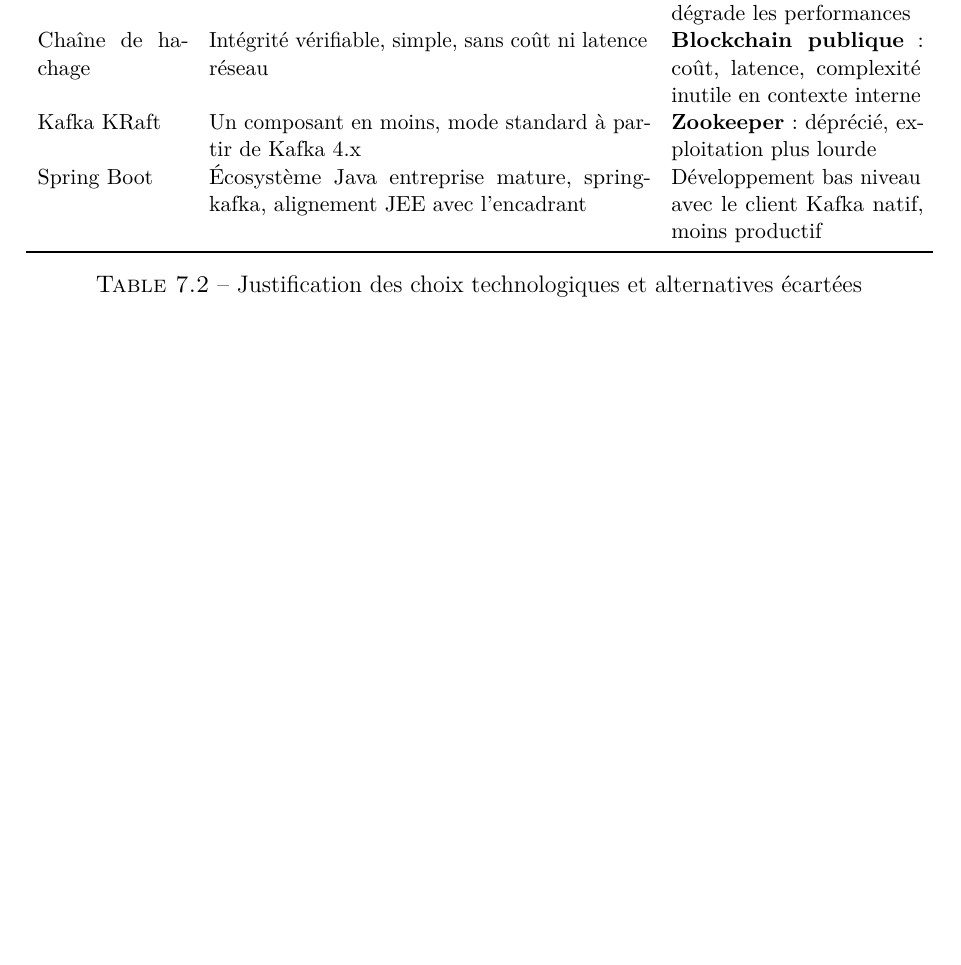
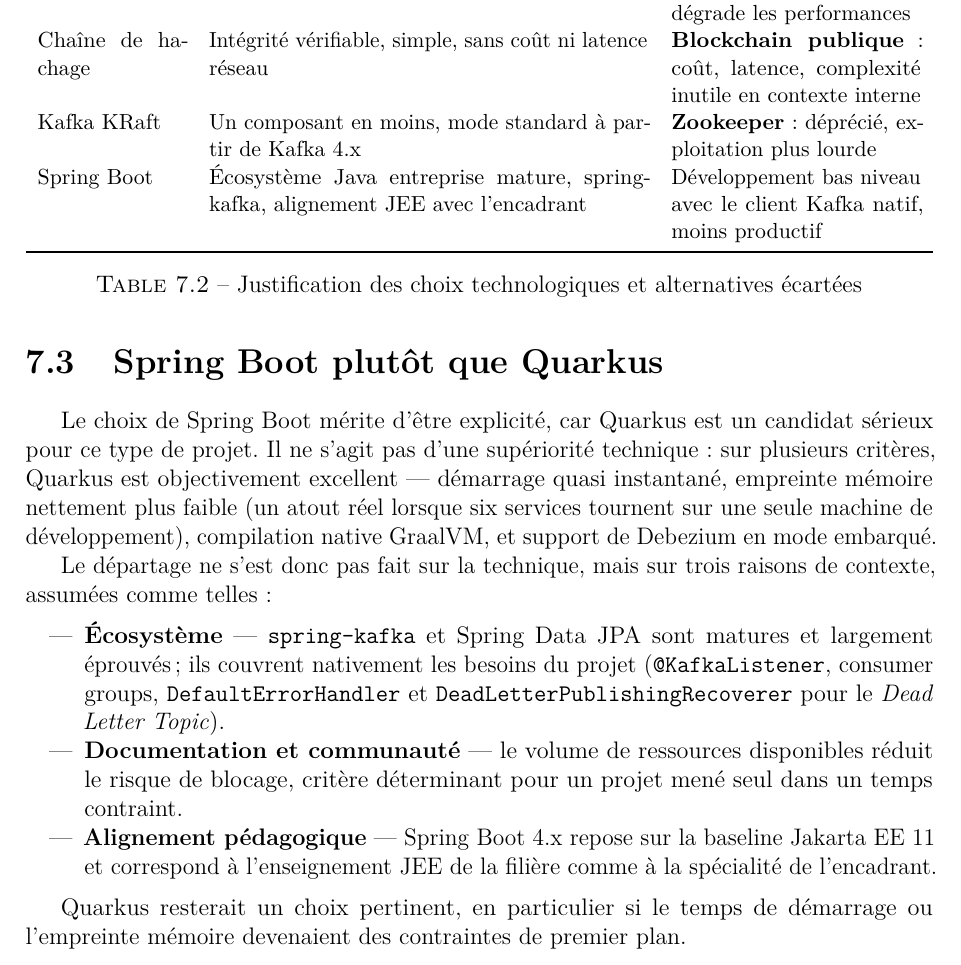
Before and after one commit to Wvssim/cdc-streaming-pipeline, a LaTeX document (docs/cahier-des-charges.tex): part of page 21 of 37, cut so that both start at the same text, the shorter picture padded with empty space. Compiled offline with pdfLaTeX.

Commit message:
docs: ajoute la justification spring boot vs quarkus

```diff
--- a/docs/cahier-des-charges.tex
+++ b/docs/cahier-des-charges.tex
@@ -600,6 +600,20 @@
 \caption{Justification des choix technologiques et alternatives \'ecart\'ees}
 \end{table}
 
+\section{Spring Boot plut\^ot que Quarkus}
+
+Le choix de Spring Boot m\'erite d'\^etre explicit\'e, car Quarkus est un candidat s\'erieux pour ce type de projet. Il ne s'agit pas d'une sup\'eriorit\'e technique~: sur plusieurs crit\`eres, Quarkus est objectivement excellent --- d\'emarrage quasi instantan\'e, empreinte m\'emoire nettement plus faible (un atout r\'eel lorsque six services tournent sur une seule machine de d\'eveloppement), compilation native GraalVM, et support de Debezium en mode embarqu\'e.
+
+Le d\'epartage ne s'est donc pas fait sur la technique, mais sur trois raisons de contexte, assum\'ees comme telles~:
+
+\begin{itemize}[noitemsep]
+  \item \textbf{\'Ecosyst\`eme} --- \texttt{spring-kafka} et Spring Data JPA sont matures et largement \'eprouv\'es~; ils couvrent nativement les besoins du projet (\texttt{@KafkaListener}, consumer groups, \texttt{DefaultErrorHandler} et \texttt{DeadLetterPublishingRecoverer} pour le \emph{Dead Letter Topic}).
+  \item \textbf{Documentation et communaut\'e} --- le volume de ressources disponibles r\'eduit le risque de blocage, crit\`ere d\'eterminant pour un projet men\'e seul dans un temps contraint.
+  \item \textbf{Alignement p\'edagogique} --- Spring Boot~4.x repose sur la baseline Jakarta~EE~11 et correspond \`a l'enseignement JEE de la fili\`ere comme \`a la sp\'ecialit\'e de l'encadrant.
+\end{itemize}
+
+Quarkus resterait un choix pertinent, en particulier si le temps de d\'emarrage ou l'empreinte m\'emoire devenaient des contraintes de premier plan.
+
 %% ── CHAPITRE 8 ───────────────────────────────────────────────
 \chapter{Mod\`ele de Donn\'ees}
 
```
